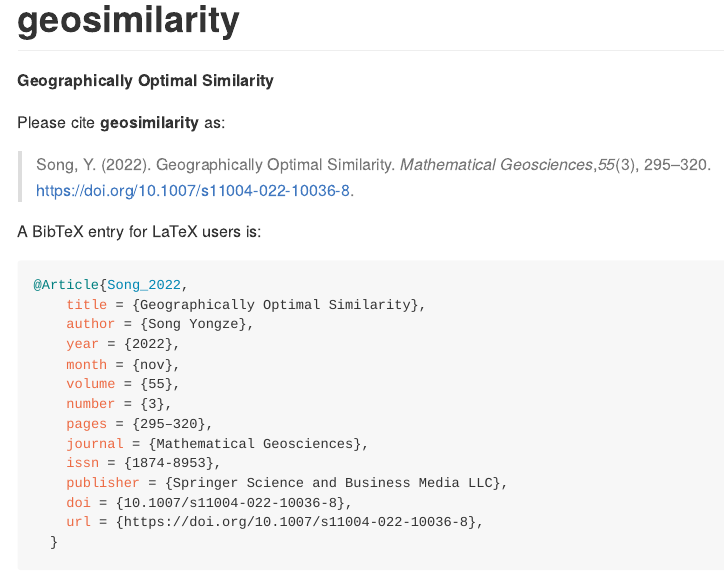
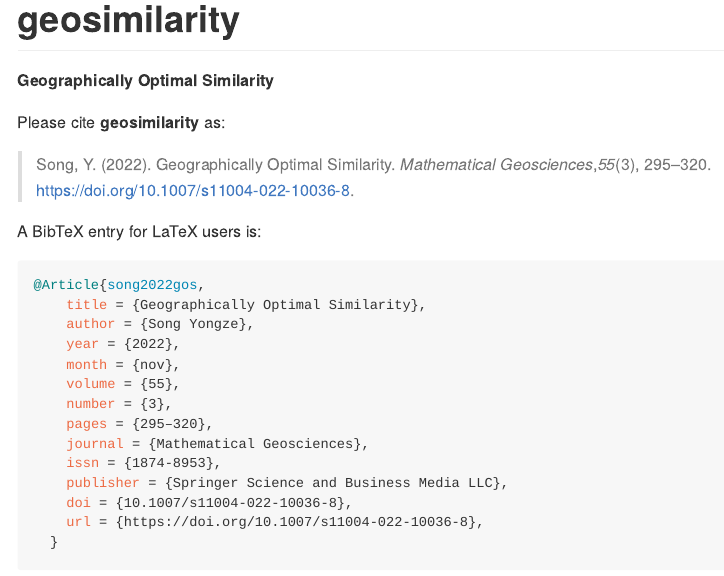
Before and after one commit to ausgis/geosimilarity, an R Markdown document (README.Rmd): the page in a window 1100 px wide, from its top. The pictures show the output file README.md that the author committed with the source, drawn offline in the style of GitHub; badge pictures from the web are left out.

Commit message:
update readme

````diff
--- a/README.Rmd
+++ b/README.Rmd
@@ -38,7 +38,7 @@ Please cite **geosimilarity** as:
 A BibTeX entry for LaTeX users is:
 
 ``` bib
-@Article{Song_2022,
+@Article{song2022gos,
     title = {Geographically Optimal Similarity},
     author = {Song Yongze},
     year = {2022},
````
Also changed, not shown: README.md.
